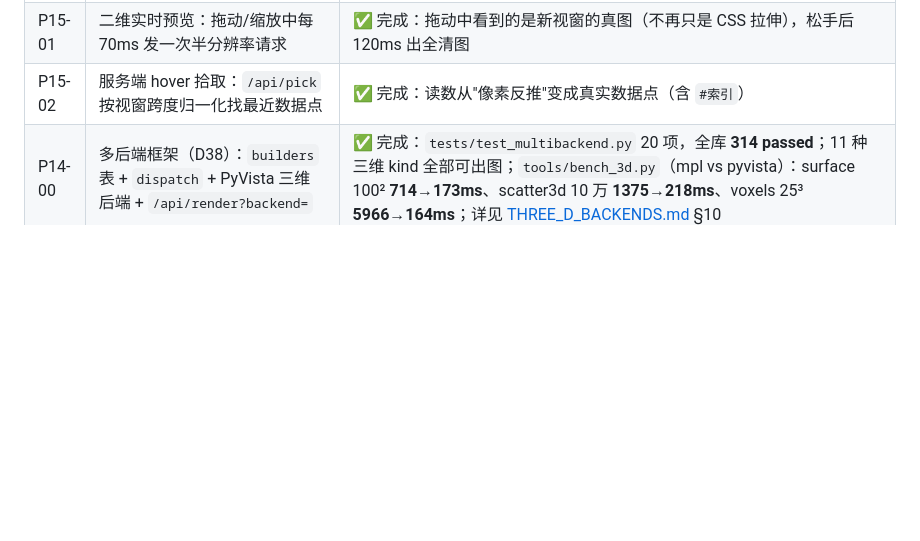
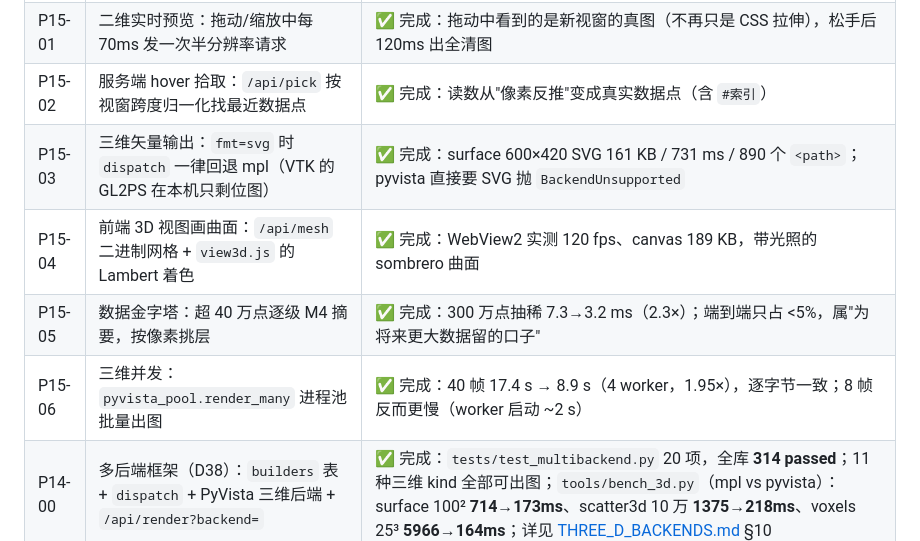
Before and after one commit to qgfn106-blip/PlotKit, a Markdown page: docs/REQUIREMENTS_AND_PROGRESS.md, the part around the change. Rendered like a GitHub page; blank space fills up the shorter version.

```diff
--- a/docs/REQUIREMENTS_AND_PROGRESS.md
+++ b/docs/REQUIREMENTS_AND_PROGRESS.md
@@ -275,6 +275,10 @@
 | P15-00 | 三维交互视图（WebGL）：`/api/xyz` 二进制点云 + 前端 `view3d.js`，拖动只改矩阵 | ✅ 完成：WebView2 实测 2 图层 / 25k 点 **120 fps**；`tests/test_server.py` 4 条新用例，全库 **305 passed** |
 | P15-01 | 二维实时预览：拖动/缩放中每 70ms 发一次半分辨率请求 | ✅ 完成：拖动中看到的是新视窗的真图（不再只是 CSS 拉伸），松手后 120ms 出全清图 |
 | P15-02 | 服务端 hover 拾取：`/api/pick` 按视窗跨度归一化找最近数据点 | ✅ 完成：读数从"像素反推"变成真实数据点（含 `#索引`） |
+| P15-03 | 三维矢量输出：`fmt=svg` 时 `dispatch` 一律回退 mpl（VTK 的 GL2PS 在本机只剩位图） | ✅ 完成：surface 600×420 SVG 161 KB / 731 ms / 890 个 `<path>`；pyvista 直接要 SVG 抛 `BackendUnsupported` |
+| P15-04 | 前端 3D 视图画曲面：`/api/mesh` 二进制网格 + `view3d.js` 的 Lambert 着色 | ✅ 完成：WebView2 实测 120 fps、canvas 189 KB，带光照的 sombrero 曲面 |
+| P15-05 | 数据金字塔：超 40 万点逐级 M4 摘要，按像素挑层 | ✅ 完成：300 万点抽稀 7.3→3.2 ms（2.3×）；端到端只占 <5%，属"为将来更大数据留的口子" |
+| P15-06 | 三维并发：`pyvista_pool.render_many` 进程池批量出图 | ✅ 完成：40 帧 17.4 s → 8.9 s（4 worker，1.95×），逐字节一致；8 帧反而更慢（worker 启动 ~2 s） |
 | P14-00 | 多后端框架（D38）：`builders` 表 + `dispatch` + PyVista 三维后端 + `/api/render?backend=` | ✅ 完成：`tests/test_multibackend.py` 20 项，全库 **314 passed**；11 种三维 kind 全部可出图；`tools/bench_3d.py`（mpl vs pyvista）：surface 100² **714→173ms**、scatter3d 10 万 **1375→218ms**、voxels 25³ **5966→164ms**；详见 [THREE_D_BACKENDS.md](THREE_D_BACKENDS.md) §10 |
 
 > 图表扩展的需求、矩阵、票单、验收与经验**全部在本文件**（§1 PK-R11–R16 / §2 D24–D32 / §3 计划 / §4 进度 / §5 经验）；netlab 侧只在 R32 留一行指针，不复制结论。
```
Also changed, not shown: README.md (+10 -0 lines), docs/webgl_3d_surface.png (added), 14 other files.
